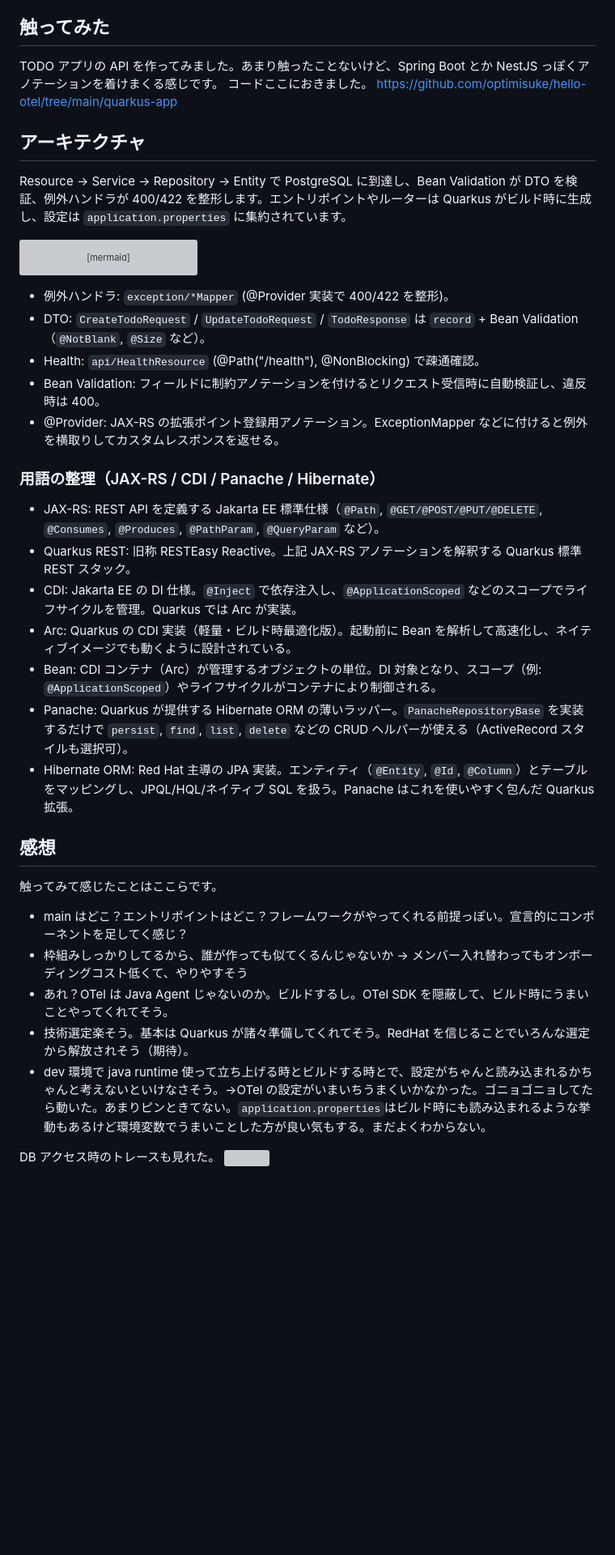
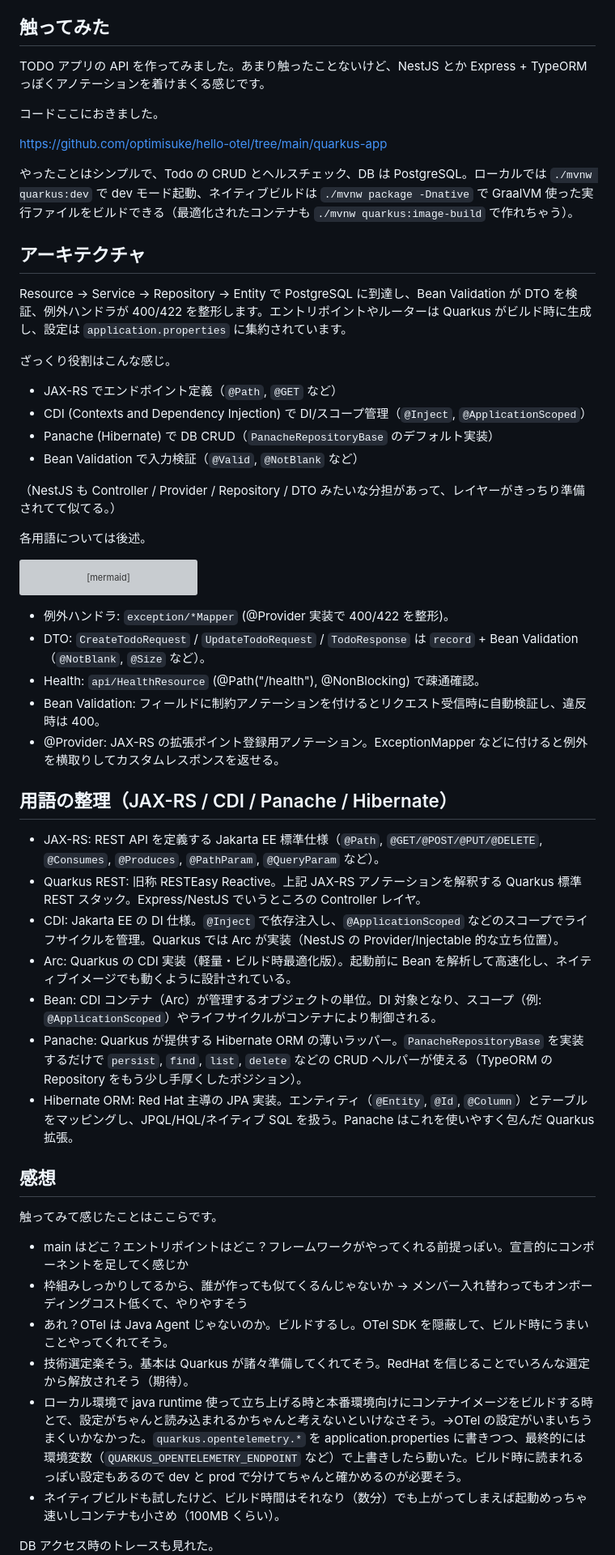
Before and after one commit to optimisuke/zenn-content, a Markdown page: articles/57076d7c1c8ff0.md, the part around the change printed below. Shown: that part at 81% size. Drawn GitHub-style; blank space fills up the shorter version; grey boxes are pictures that could not be loaded.

Commit message:
修正

````diff
--- a/articles/57076d7c1c8ff0.md
+++ b/articles/57076d7c1c8ff0.md
@@ -34,13 +39,28 @@ https://jakarta.ee/blogs/key-takeaways-cloud-native-java-survey/
 
 ## 触ってみた
 
-TODO アプリの API を作ってみました。あまり触ったことないけど、Spring Boot とか NestJS っぽくアノテーションを着けまくる感じです。
+TODO アプリの API を作ってみました。あまり触ったことないけど、NestJS とか Express + TypeORM っぽくアノテーションを着けまくる感じです。
+
 コードここにおきました。
+
 https://github.com/optimisuke/hello-otel/tree/main/quarkus-app
+
+やったことはシンプルで、Todo の CRUD とヘルスチェック、DB は PostgreSQL。ローカルでは `./mvnw quarkus:dev` で dev モード起動、ネイティブビルドは `./mvnw package -Dnative` で GraalVM 使った実行ファイルをビルドできる（最適化されたコンテナも `./mvnw quarkus:image-build` で作れちゃう）。
 
 ## アーキテクチャ
 
 Resource → Service → Repository → Entity で PostgreSQL に到達し、Bean Validation が DTO を検証、例外ハンドラが 400/422 を整形します。エントリポイントやルーターは Quarkus がビルド時に生成し、設定は `application.properties` に集約されています。
+
+ざっくり役割はこんな感じ。
+
+- JAX-RS でエンドポイント定義（`@Path`, `@GET` など）
+- CDI (Contexts and Dependency Injection) で DI/スコープ管理（`@Inject`, `@ApplicationScoped`）
+- Panache (Hibernate) で DB CRUD（`PanacheRepositoryBase` のデフォルト実装）
+- Bean Validation で入力検証（`@Valid`, `@NotBlank` など）
+
+（NestJS も Controller / Provider / Repository / DTO みたいな分担があって、レイヤーがきっちり準備されてて似てる。）
+
+各用語については後述。
 
 ```mermaid
 flowchart TD
@@ -64,25 +84,26 @@ flowchart TD
 - Bean Validation: フィールドに制約アノテーションを付けるとリクエスト受信時に自動検証し、違反時は 400。
 - @Provider: JAX-RS の拡張ポイント登録用アノテーション。ExceptionMapper などに付けると例外を横取りしてカスタムレスポンスを返せる。
 
-### 用語の整理（JAX-RS / CDI / Panache / Hibernate）
+## 用語の整理（JAX-RS / CDI / Panache / Hibernate）
 
 - JAX-RS: REST API を定義する Jakarta EE 標準仕様（`@Path`, `@GET/@POST/@PUT/@DELETE`, `@Consumes`, `@Produces`, `@PathParam`, `@QueryParam` など）。
-- Quarkus REST: 旧称 RESTEasy Reactive。上記 JAX-RS アノテーションを解釈する Quarkus 標準 REST スタック。
-- CDI: Jakarta EE の DI 仕様。`@Inject` で依存注入し、`@ApplicationScoped` などのスコープでライフサイクルを管理。Quarkus では Arc が実装。
+- Quarkus REST: 旧称 RESTEasy Reactive。上記 JAX-RS アノテーションを解釈する Quarkus 標準 REST スタック。Express/NestJS でいうところの Controller レイヤ。
+- CDI: Jakarta EE の DI 仕様。`@Inject` で依存注入し、`@ApplicationScoped` などのスコープでライフサイクルを管理。Quarkus では Arc が実装（NestJS の Provider/Injectable 的な立ち位置）。
 - Arc: Quarkus の CDI 実装（軽量・ビルド時最適化版）。起動前に Bean を解析して高速化し、ネイティブイメージでも動くように設計されている。
 - Bean: CDI コンテナ（Arc）が管理するオブジェクトの単位。DI 対象となり、スコープ（例: `@ApplicationScoped`）やライフサイクルがコンテナにより制御される。
-- Panache: Quarkus が提供する Hibernate ORM の薄いラッパー。`PanacheRepositoryBase` を実装するだけで `persist`, `find`, `list`, `delete` などの CRUD ヘルパーが使える（ActiveRecord スタイルも選択可）。
+- Panache: Quarkus が提供する Hibernate ORM の薄いラッパー。`PanacheRepositoryBase` を実装するだけで `persist`, `find`, `list`, `delete` などの CRUD ヘルパーが使える（TypeORM の Repository をもう少し手厚くしたポジション）。
 - Hibernate ORM: Red Hat 主導の JPA 実装。エンティティ（`@Entity`, `@Id`, `@Column`）とテーブルをマッピングし、JPQL/HQL/ネイティブ SQL を扱う。Panache はこれを使いやすく包んだ Quarkus 拡張。
 
 ## 感想
 
 触ってみて感じたことはここらです。
 
-- main はどこ？エントリポイントはどこ？フレームワークがやってくれる前提っぽい。宣言的にコンポーネントを足してく感じ？
+- main はどこ？エントリポイントはどこ？フレームワークがやってくれる前提っぽい。宣言的にコンポーネントを足してく感じか
 - 枠組みしっかりしてるから、誰が作っても似てくるんじゃないか → メンバー入れ替わってもオンボーディングコスト低くて、やりやすそう
 - あれ？OTel は Java Agent じゃないのか。ビルドするし。OTel SDK を隠蔽して、ビルド時にうまいことやってくれてそう。
 - 技術選定楽そう。基本は Quarkus が諸々準備してくれてそう。RedHat を信じることでいろんな選定から解放されそう（期待）。
-- dev 環境で java runtime 使って立ち上げる時とビルドする時とで、設定がちゃんと読み込まれるかちゃんと考えないといけなさそう。→OTel の設定がいまいちうまくいかなかった。ゴニョゴニョしてたら動いた。あまりピンときてない。`application.properties`はビルド時にも読み込まれるような挙動もあるけど環境変数でうまいことした方が良い気もする。まだよくわからない。
+- ローカル環境で java runtime 使って立ち上げる時と本番環境向けにコンテナイメージをビルドする時とで、設定がちゃんと読み込まれるかちゃんと考えないといけなさそう。→OTel の設定がいまいちうまくいかなかった。`quarkus.opentelemetry.*` を application.properties に書きつつ、最終的には環境変数（`QUARKUS_OPENTELEMETRY_ENDPOINT` など）で上書きしたら動いた。ビルド時に読まれるっぽい設定もあるので dev と prod で分けてちゃんと確かめるのが必要そう。
+- ネイティブビルドも試したけど、ビルド時間はそれなり（数分）でも上がってしまえば起動めっちゃ速いしコンテナも小さめ（100MB くらい）。
 
 DB アクセス時のトレースも見れた。
 ![](/images/2025-12-21-00-56-15.png)
````
Also changed, not shown: other parts of articles/57076d7c1c8ff0.md (+11 -7 lines), images/2025-12-21-00-56-15.png (added).
